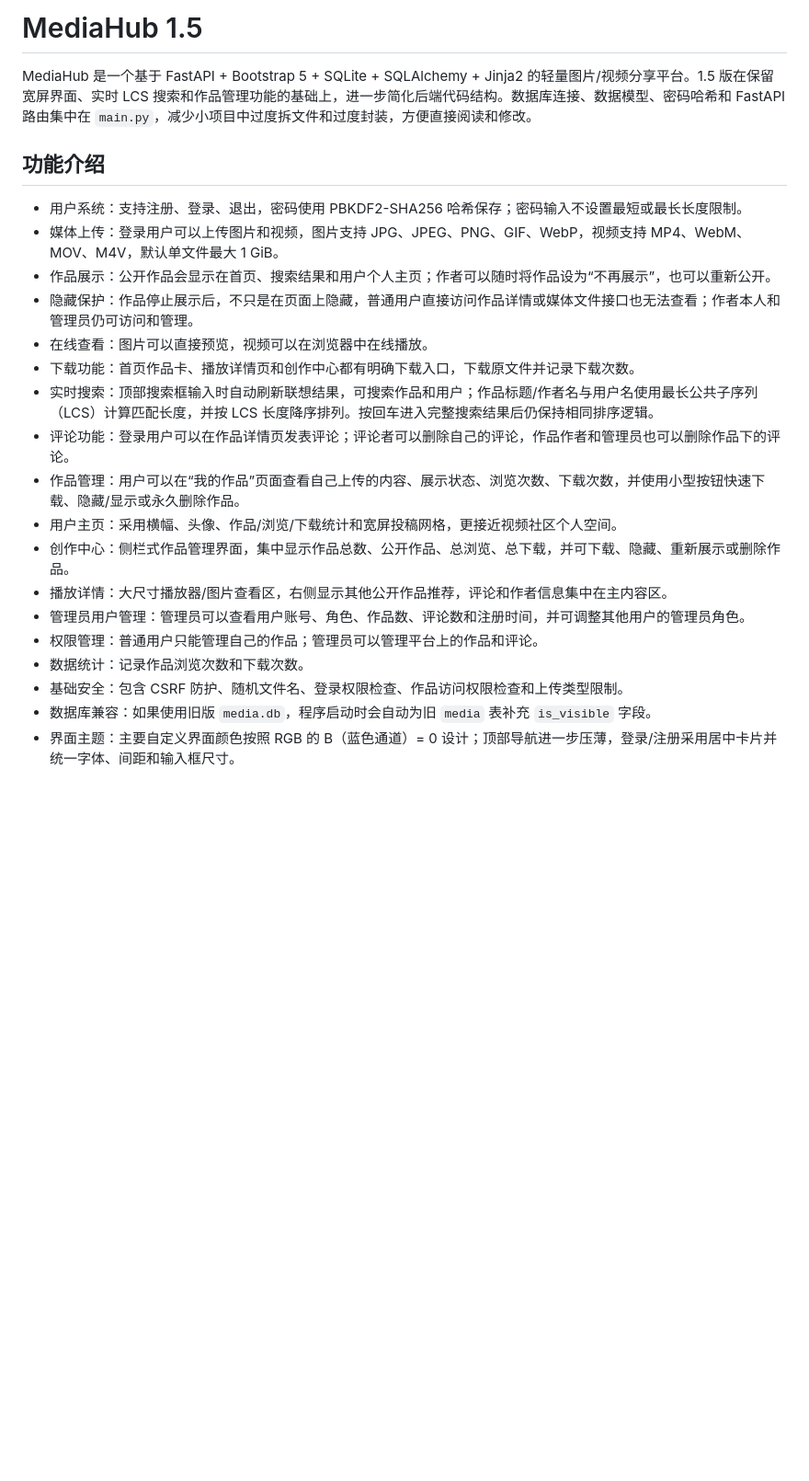
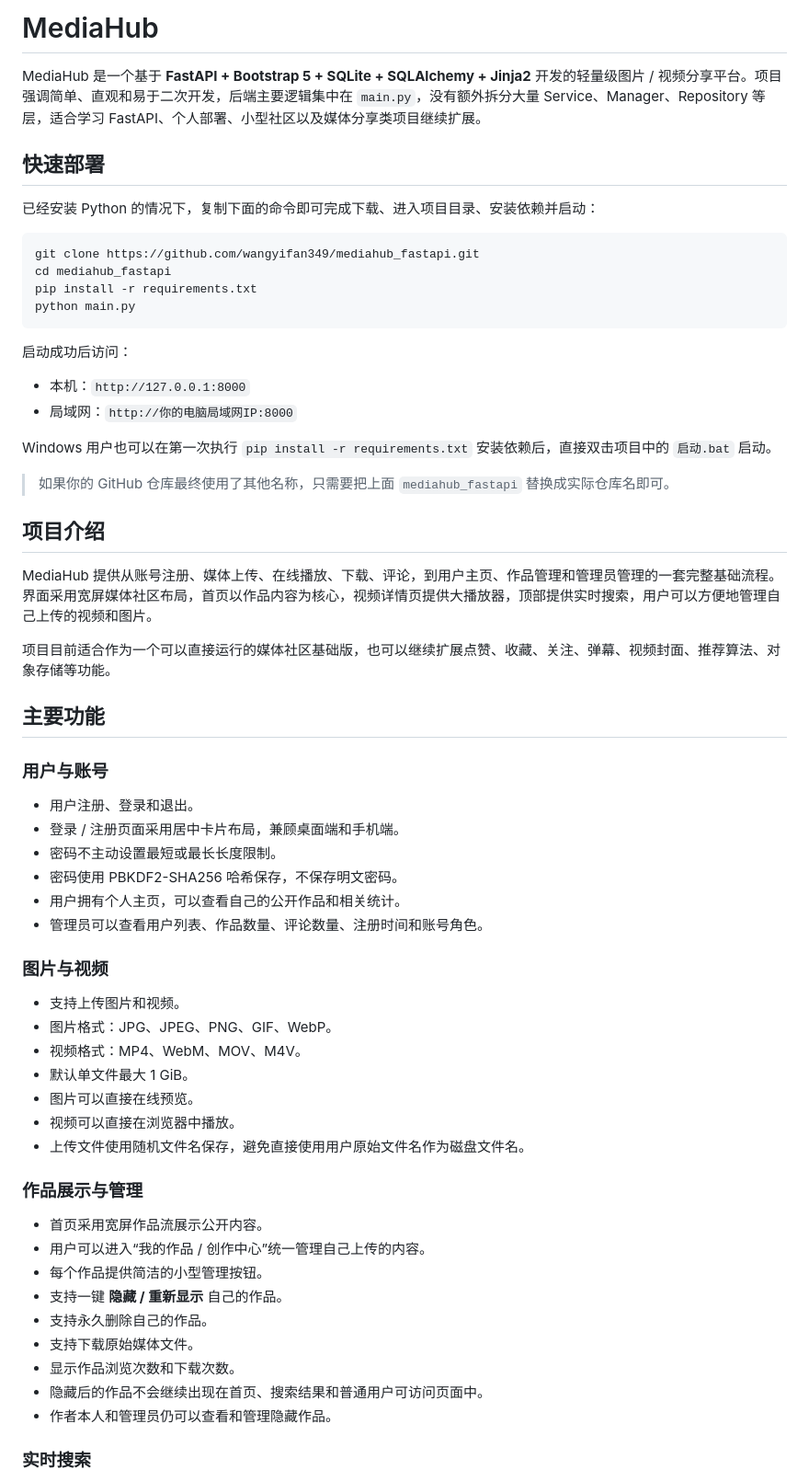
Before and after one commit to wangyifan349/mediahub_fastapi, a Markdown page: README.md, the part around one of its changes. Shown at 92% size. Rendered like a GitHub page; blank space fills up the shorter version.

````diff
--- a/README.md
+++ b/README.md
@@ -1,22 +1,65 @@
-# MediaHub 1.5
-MediaHub 是一个基于 FastAPI + Bootstrap 5 + SQLite + SQLAlchemy + Jinja2 的轻量图片/视频分享平台。1.5 版在保留宽屏界面、实时 LCS 搜索和作品管理功能的基础上，进一步简化后端代码结构。数据库连接、数据模型、密码哈希和 FastAPI 路由集中在 `main.py`，减少小项目中过度拆文件和过度封装，方便直接阅读和修改。
+# MediaHub
 
-## 功能介绍
-- 用户系统：支持注册、登录、退出，密码使用 PBKDF2-SHA256 哈希保存；密码输入不设置最短或最长长度限制。
-- 媒体上传：登录用户可以上传图片和视频，图片支持 JPG、JPEG、PNG、GIF、WebP，视频支持 MP4、WebM、MOV、M4V，默认单文件最大 1 GiB。
-- 作品展示：公开作品会显示在首页、搜索结果和用户个人主页；作者可以随时将作品设为“不再展示”，也可以重新公开。
-- 隐藏保护：作品停止展示后，不只是在页面上隐藏，普通用户直接访问作品详情或媒体文件接口也无法查看；作者本人和管理员仍可访问和管理。
-- 在线查看：图片可以直接预览，视频可以在浏览器中在线播放。
-- 下载功能：首页作品卡、播放详情页和创作中心都有明确下载入口，下载原文件并记录下载次数。
-- 实时搜索：顶部搜索框输入时自动刷新联想结果，可搜索作品和用户；作品标题/作者名与用户名使用最长公共子序列（LCS）计算匹配长度，并按 LCS 长度降序排列。按回车进入完整搜索结果后仍保持相同排序逻辑。
-- 评论功能：登录用户可以在作品详情页发表评论；评论者可以删除自己的评论，作品作者和管理员也可以删除作品下的评论。
-- 作品管理：用户可以在“我的作品”页面查看自己上传的内容、展示状态、浏览次数、下载次数，并使用小型按钮快速下载、隐藏/显示或永久删除作品。
-- 用户主页：采用横幅、头像、作品/浏览/下载统计和宽屏投稿网格，更接近视频社区个人空间。
-- 创作中心：侧栏式作品管理界面，集中显示作品总数、公开作品、总浏览、总下载，并可下载、隐藏、重新展示或删除作品。
-- 播放详情：大尺寸播放器/图片查看区，右侧显示其他公开作品推荐，评论和作者信息集中在主内容区。
-- 管理员用户管理：管理员可以查看用户账号、角色、作品数、评论数和注册时间，并可调整其他用户的管理员角色。
-- 权限管理：普通用户只能管理自己的作品；管理员可以管理平台上的作品和评论。
-- 数据统计：记录作品浏览次数和下载次数。
-- 基础安全：包含 CSRF 防护、随机文件名、登录权限检查、作品访问权限检查和上传类型限制。
-- 数据库兼容：如果使用旧版 `media.db`，程序启动时会自动为旧 `media` 表补充 `is_visible` 字段。
-- 界面主题：主要自定义界面颜色按照 RGB 的 B（蓝色通道）= 0 设计；顶部导航进一步压薄，登录/注册采用居中卡片并统一字体、间距和输入框尺寸。
+MediaHub 是一个基于 **FastAPI + Bootstrap 5 + SQLite + SQLAlchemy + Jinja2** 开发的轻量级图片 / 视频分享平台。项目强调简单、直观和易于二次开发，后端主要逻辑集中在 `main.py`，没有额外拆分大量 Service、Manager、Repository 等层，适合学习 FastAPI、个人部署、小型社区以及媒体分享类项目继续扩展。
+
+## 快速部署
+
+已经安装 Python 的情况下，复制下面的命令即可完成下载、进入项目目录、安装依赖并启动：
+
+```bash
+git clone https://github.com/wangyifan349/mediahub_fastapi.git
+cd mediahub_fastapi
+pip install -r requirements.txt
+python main.py
+```
+
+启动成功后访问：
+
+- 本机：`http://127.0.0.1:8000`
+- 局域网：`http://你的电脑局域网IP:8000`
+
+Windows 用户也可以在第一次执行 `pip install -r requirements.txt` 安装依赖后，直接双击项目中的 `启动.bat` 启动。
+
+> 如果你的 GitHub 仓库最终使用了其他名称，只需要把上面 `mediahub_fastapi` 替换成实际仓库名即可。
+
+## 项目介绍
+
+MediaHub 提供从账号注册、媒体上传、在线播放、下载、评论，到用户主页、作品管理和管理员管理的一套完整基础流程。界面采用宽屏媒体社区布局，首页以作品内容为核心，视频详情页提供大播放器，顶部提供实时搜索，用户可以方便地管理自己上传的视频和图片。
+
+项目目前适合作为一个可以直接运行的媒体社区基础版，也可以继续扩展点赞、收藏、关注、弹幕、视频封面、推荐算法、对象存储等功能。
+
+## 主要功能
+
+### 用户与账号
+
+- 用户注册、登录和退出。
+- 登录 / 注册页面采用居中卡片布局，兼顾桌面端和手机端。
+- 密码不主动设置最短或最长长度限制。
+- 密码使用 PBKDF2-SHA256 哈希保存，不保存明文密码。
+- 用户拥有个人主页，可以查看自己的公开作品和相关统计。
+- 管理员可以查看用户列表、作品数量、评论数量、注册时间和账号角色。
+
+### 图片与视频
+
+- 支持上传图片和视频。
+- 图片格式：JPG、JPEG、PNG、GIF、WebP。
+- 视频格式：MP4、WebM、MOV、M4V。
+- 默认单文件最大 1 GiB。
+- 图片可以直接在线预览。
+- 视频可以直接在浏览器中播放。
+- 上传文件使用随机文件名保存，避免直接使用用户原始文件名作为磁盘文件名。
+
+### 作品展示与管理
+
+- 首页采用宽屏作品流展示公开内容。
+- 用户可以进入“我的作品 / 创作中心”统一管理自己上传的内容。
+- 每个作品提供简洁的小型管理按钮。
+- 支持一键 **隐藏 / 重新显示** 自己的作品。
+- 支持永久删除自己的作品。
+- 支持下载原始媒体文件。
+- 显示作品浏览次数和下载次数。
+- 隐藏后的作品不会继续出现在首页、搜索结果和普通用户可访问页面中。
+- 作者本人和管理员仍可以查看和管理隐藏作品。
+
+### 实时搜索
+
````
Also changed, not shown: other parts of README.md (+151 -23 lines).
